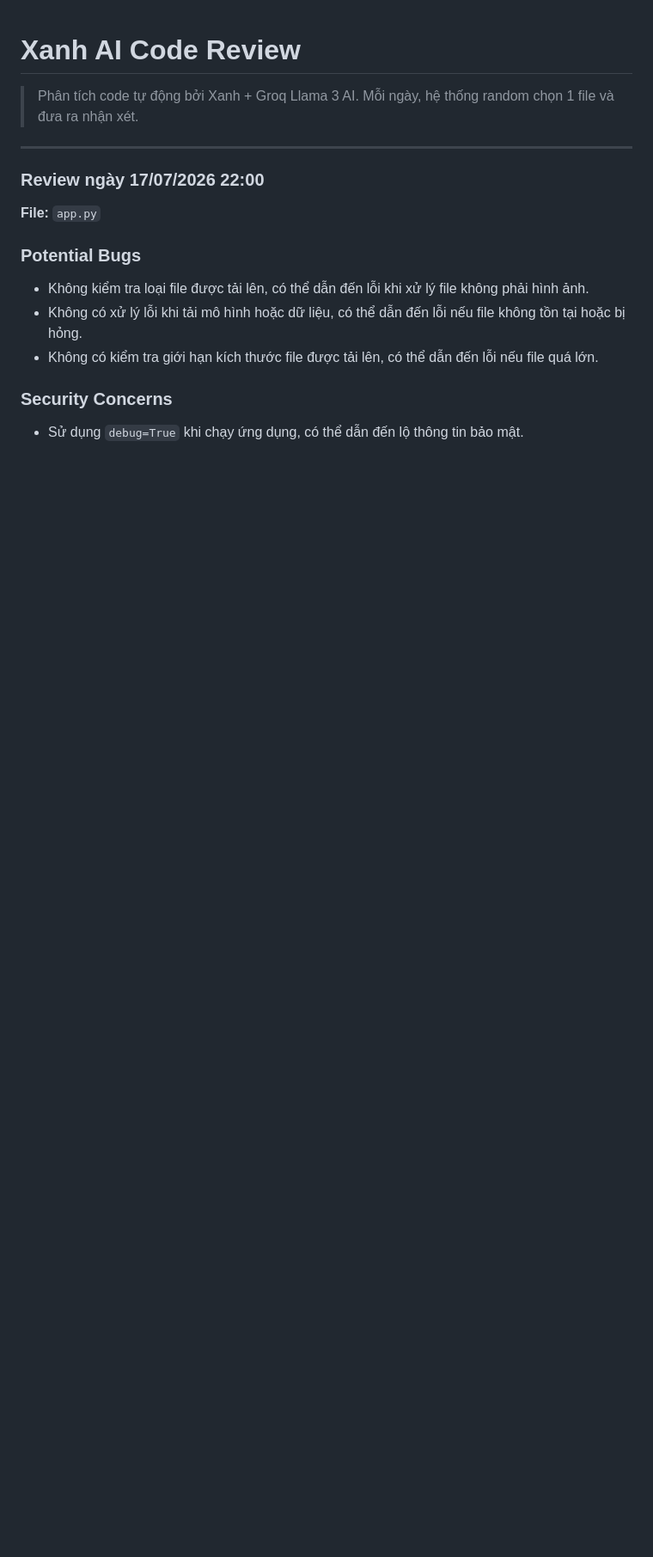
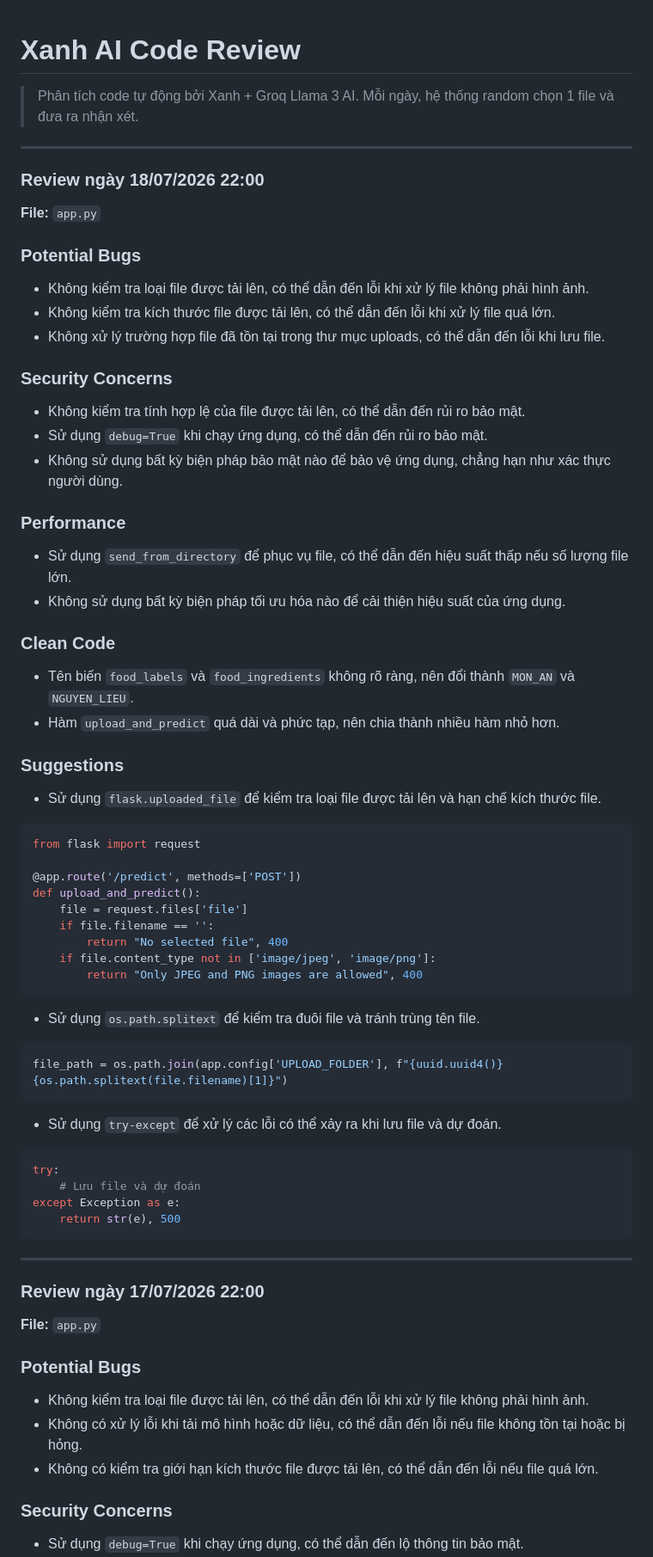
Before and after one commit to teikv/vietnamese-food-AI, a Markdown page: .xanh-review.md, the part around the change. Shown at 86% size. Rendered like a GitHub page; blank space fills up the shorter version.

Commit message:
chore(ai-review): daily code structure analysis by Xanh

````diff
--- a/.xanh-review.md
+++ b/.xanh-review.md
@@ -2,6 +2,55 @@
 
 > Phân tích code tự động bởi Xanh + Groq Llama 3 AI.
 > Mỗi ngày, hệ thống random chọn 1 file và đưa ra nhận xét.
+
+---
+
+### Review ngày 18/07/2026 22:00
+
+**File:** `app.py`
+
+### Potential Bugs
+* Không kiểm tra loại file được tải lên, có thể dẫn đến lỗi khi xử lý file không phải hình ảnh.
+* Không kiểm tra kích thước file được tải lên, có thể dẫn đến lỗi khi xử lý file quá lớn.
+* Không xử lý trường hợp file đã tồn tại trong thư mục uploads, có thể dẫn đến lỗi khi lưu file.
+
+### Security Concerns
+* Không kiểm tra tính hợp lệ của file được tải lên, có thể dẫn đến rủi ro bảo mật.
+* Sử dụng `debug=True` khi chạy ứng dụng, có thể dẫn đến rủi ro bảo mật.
+* Không sử dụng bất kỳ biện pháp bảo mật nào để bảo vệ ứng dụng, chẳng hạn như xác thực người dùng.
+
+### Performance
+* Sử dụng `send_from_directory` để phục vụ file, có thể dẫn đến hiệu suất thấp nếu số lượng file lớn.
+* Không sử dụng bất kỳ biện pháp tối ưu hóa nào để cải thiện hiệu suất của ứng dụng.
+
+### Clean Code
+* Tên biến `food_labels` và `food_ingredients` không rõ ràng, nên đổi thành `MON_AN` và `NGUYEN_LIEU`.
+* Hàm `upload_and_predict` quá dài và phức tạp, nên chia thành nhiều hàm nhỏ hơn.
+
+### Suggestions
+* Sử dụng `flask.uploaded_file` để kiểm tra loại file được tải lên và hạn chế kích thước file.
+```python
+from flask import request
+
+@app.route('/predict', methods=['POST'])
+def upload_and_predict():
+    file = request.files['file']
+    if file.filename == '':
+        return "No selected file", 400
+    if file.content_type not in ['image/jpeg', 'image/png']:
+        return "Only JPEG and PNG images are allowed", 400
+```
+* Sử dụng `os.path.splitext` để kiểm tra đuôi file và tránh trùng tên file.
+```python
+file_path = os.path.join(app.config['UPLOAD_FOLDER'], f"{uuid.uuid4()}{os.path.splitext(file.filename)[1]}")
+```
+* Sử dụng `try-except` để xử lý các lỗi có thể xảy ra khi lưu file và dự đoán.
+```python
+try:
+    # Lưu file và dự đoán
+except Exception as e:
+    return str(e), 500
+```
 
 ---
 
````
